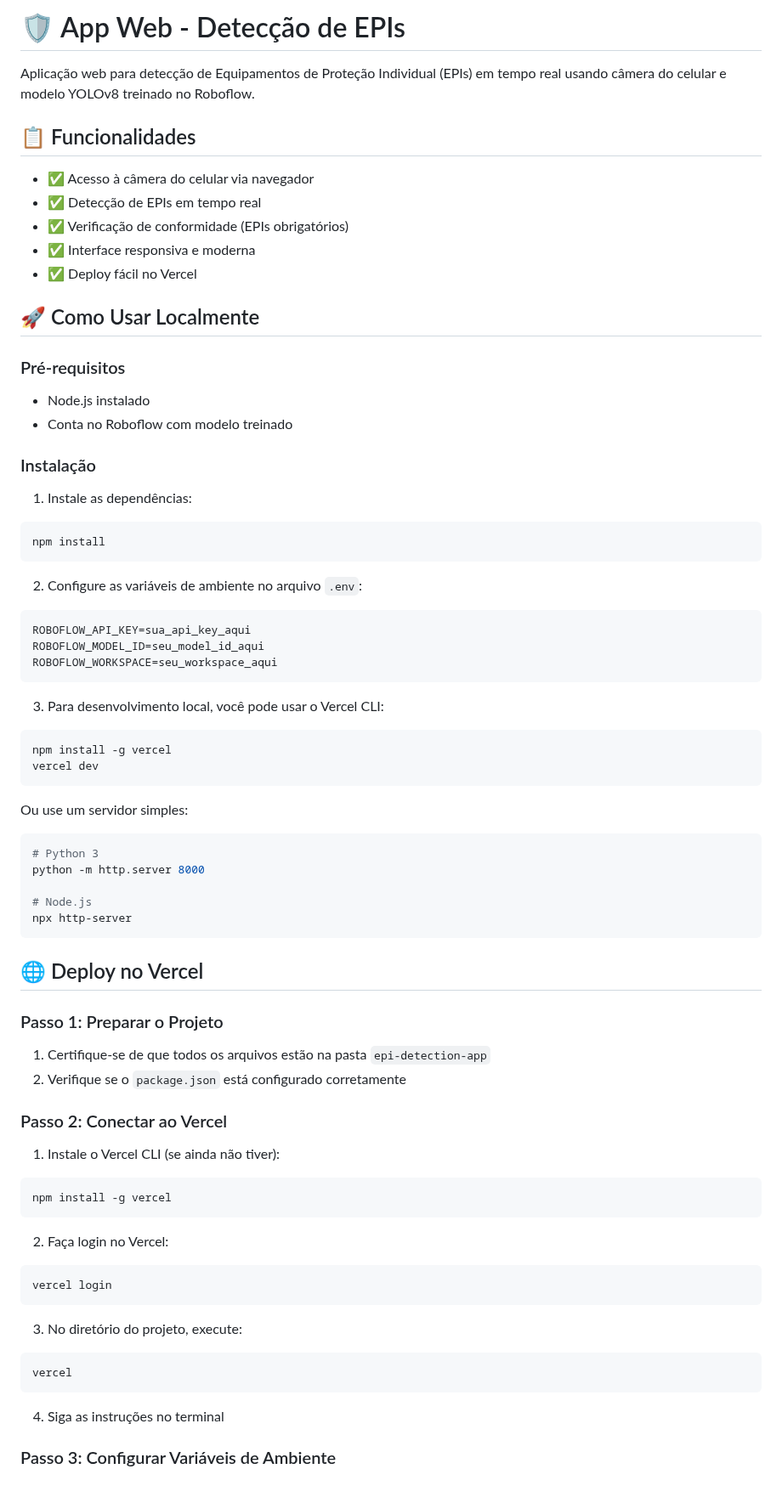
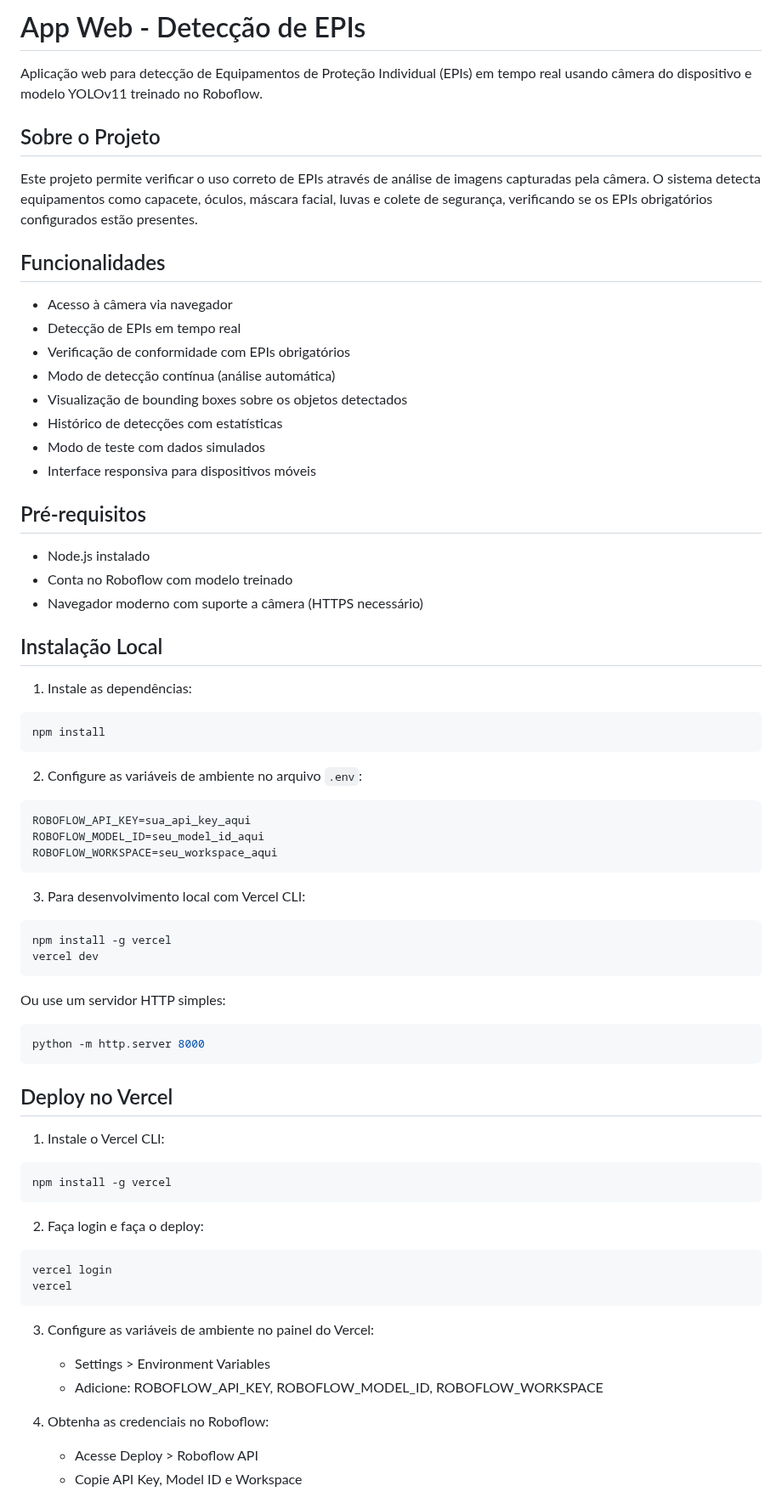
Before and after one commit to OliveiraRafael10/epi-detection-app, a Markdown page: README.md, the part around one of its changes. Shown at 85% size. Rendered like a GitHub page.

````diff
--- a/README.md
+++ b/README.md
@@ -1,23 +1,29 @@
-# 🛡️ App Web - Detecção de EPIs
+# App Web - Detecção de EPIs
 
-Aplicação web para detecção de Equipamentos de Proteção Individual (EPIs) em tempo real usando câmera do celular e modelo YOLOv8 treinado no Roboflow.
+Aplicação web para detecção de Equipamentos de Proteção Individual (EPIs) em tempo real usando câmera do dispositivo e modelo YOLOv11 treinado no Roboflow.
 
-## 📋 Funcionalidades
+## Sobre o Projeto
 
-- ✅ Acesso à câmera do celular via navegador
-- ✅ Detecção de EPIs em tempo real
-- ✅ Verificação de conformidade (EPIs obrigatórios)
-- ✅ Interface responsiva e moderna
-- ✅ Deploy fácil no Vercel
+Este projeto permite verificar o uso correto de EPIs através de análise de imagens capturadas pela câmera. O sistema detecta equipamentos como capacete, óculos, máscara facial, luvas e colete de segurança, verificando se os EPIs obrigatórios configurados estão presentes.
 
-## 🚀 Como Usar Localmente
+## Funcionalidades
 
-### Pré-requisitos
+- Acesso à câmera via navegador
+- Detecção de EPIs em tempo real
+- Verificação de conformidade com EPIs obrigatórios
+- Modo de detecção contínua (análise automática)
+- Visualização de bounding boxes sobre os objetos detectados
+- Histórico de detecções com estatísticas
+- Modo de teste com dados simulados
+- Interface responsiva para dispositivos móveis
+
+## Pré-requisitos
 
 - Node.js instalado
 - Conta no Roboflow com modelo treinado
+- Navegador moderno com suporte a câmera (HTTPS necessário)
 
-### Instalação
+## Instalação Local
 
 1. Instale as dependências:
 ```bash
@@ -31,46 +37,35 @@ ROBOFLOW_MODEL_ID=seu_model_id_aqui
 ROBOFLOW_WORKSPACE=seu_workspace_aqui
 ```
 
-3. Para desenvolvimento local, você pode usar o Vercel CLI:
+3. Para desenvolvimento local com Vercel CLI:
 ```bash
 npm install -g vercel
 vercel dev
 ```
 
-Ou use um servidor simples:
+Ou use um servidor HTTP simples:
 ```bash
-# Python 3
 python -m http.server 8000
-
-# Node.js
-npx http-server
 ```
 
-## 🌐 Deploy no Vercel
+## Deploy no Vercel
 
-### Passo 1: Preparar o Projeto
-
-1. Certifique-se de que todos os arquivos estão na pasta `epi-detection-app`
-2. Verifique se o `package.json` está configurado corretamente
-
-### Passo 2: Conectar ao Vercel
-
-1. Instale o Vercel CLI (se ainda não tiver):
+1. Instale o Vercel CLI:
 ```bash
 npm install -g vercel
 ```
 
-2. Faça login no Vercel:
+2. Faça login e faça o deploy:
 ```bash
 vercel login
-```
-
-3. No diretório do projeto, execute:
-```bash
 vercel
 ```
 
-4. Siga as instruções no terminal
+3. Configure as variáveis de ambiente no painel do Vercel:
+   - Settings > Environment Variables
+   - Adicione: ROBOFLOW_API_KEY, ROBOFLOW_MODEL_ID, ROBOFLOW_WORKSPACE
 
-### Passo 3: Configurar Variáveis de Ambiente
+4. Obtenha as credenciais no Roboflow:
+   - Acesse Deploy > Roboflow API
+   - Copie API Key, Model ID e Workspace
 
````
Also changed, not shown: other parts of README.md (+35 -58 lines).
